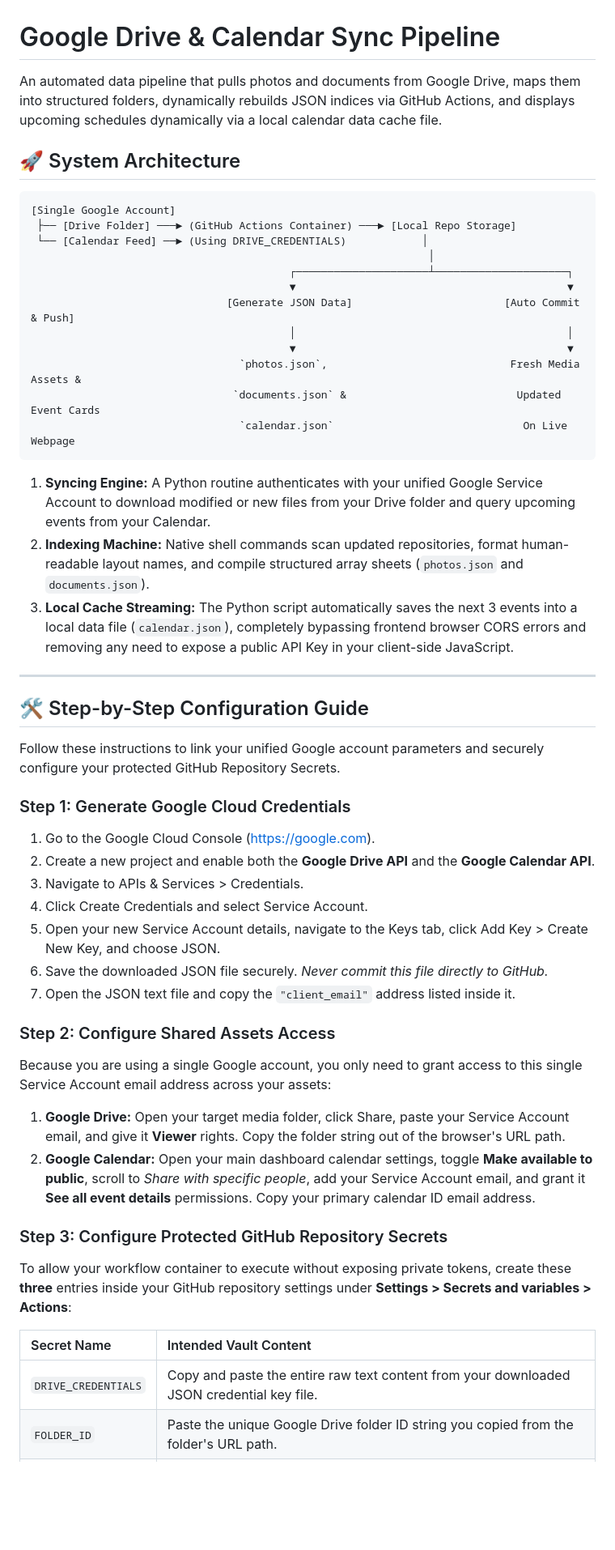
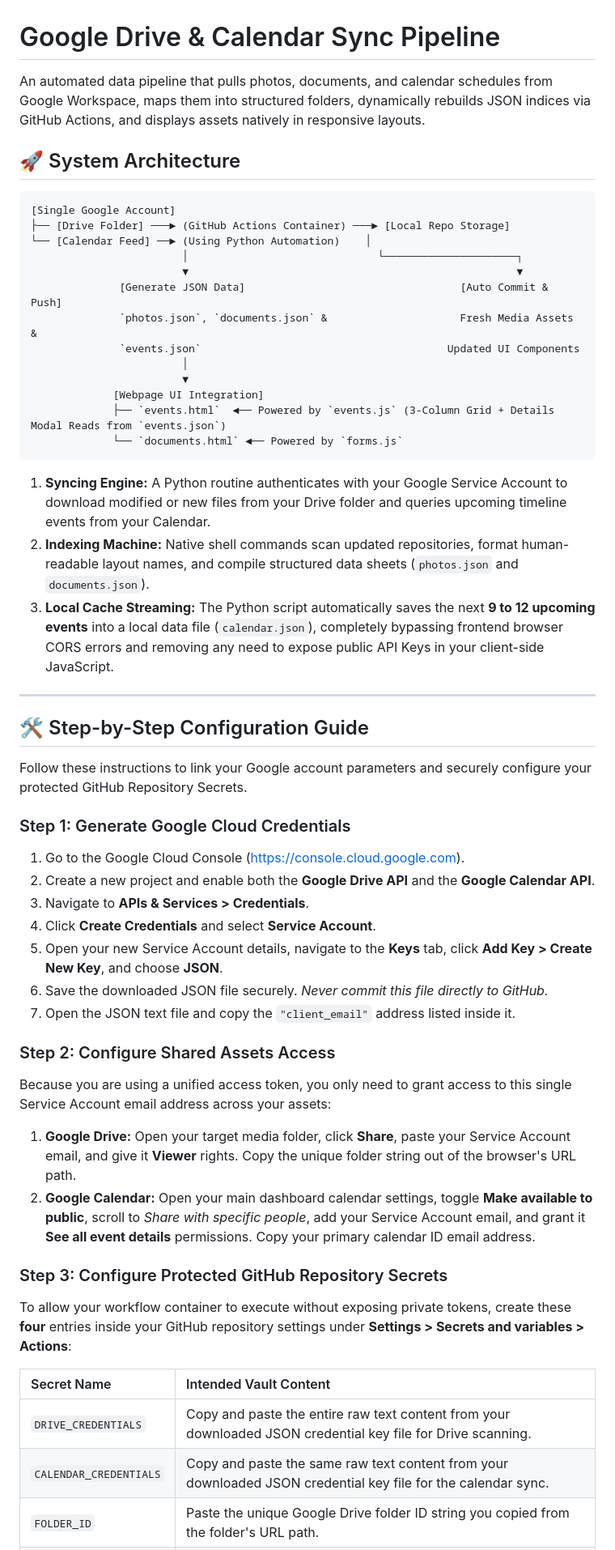
Before and after one commit to ALR394FL/394_Riders, a Markdown page: README.md, the part around one of its changes. Shown at 81% size. GitHub-like rendering; blank space fills up the shorter version.

Commit message:
Revise README for data pipeline and event handling
Updated README to reflect changes in data pipeline description, added new event handling details, and clarified configuration steps.

````diff
--- a/README.md
+++ b/README.md
@@ -1,54 +1,56 @@
 # Google Drive & Calendar Sync Pipeline
 
-An automated data pipeline that pulls photos and documents from Google Drive, maps them into structured folders, dynamically rebuilds JSON indices via GitHub Actions, and displays upcoming schedules dynamically via a local calendar data cache file.
+An automated data pipeline that pulls photos, documents, and calendar schedules from Google Workspace, maps them into structured folders, dynamically rebuilds JSON indices via GitHub Actions, and displays assets natively in responsive layouts.
 
 ## 🚀 System Architecture
 
 ```text
 [Single Google Account]
- ├── [Drive Folder] ───► (GitHub Actions Container) ───► [Local Repo Storage]
- └── [Calendar Feed] ──► (Using DRIVE_CREDENTIALS)            │
-                                                               │
-                                         ┌─────────────────────┴─────────────────────┐
-                                         ▼                                           ▼
-                               [Generate JSON Data]                        [Auto Commit & Push]
-                                         │                                           │
-                                         ▼                                           ▼
-                                 `photos.json`,                             Fresh Media Assets &
-                                `documents.json` &                           Updated Event Cards
-                                 `calendar.json`                              On Live Webpage
+├── [Drive Folder] ───► (GitHub Actions Container) ───► [Local Repo Storage]
+└── [Calendar Feed] ──► (Using Python Automation)    │
+                        │                              └─────────────────────┐
+                        ▼                                                    ▼
+              [Generate JSON Data]                                  [Auto Commit & Push]
+              `photos.json`, `documents.json` &                     Fresh Media Assets &
+              `events.json`                                       Updated UI Components
+                        │
+                        ▼
+             [Webpage UI Integration]
+             ├── `events.html`  ◄── Powered by `events.js` (3-Column Grid + Details Modal Reads from `events.json`)
+             └── `documents.html` ◄── Powered by `forms.js`
 ```
 
-1. **Syncing Engine:** A Python routine authenticates with your unified Google Service Account to download modified or new files from your Drive folder and query upcoming events from your Calendar.
-2. **Indexing Machine:** Native shell commands scan updated repositories, format human-readable layout names, and compile structured array sheets (`photos.json` and `documents.json`).
-3. **Local Cache Streaming:** The Python script automatically saves the next 3 events into a local data file (`calendar.json`), completely bypassing frontend browser CORS errors and removing any need to expose a public API Key in your client-side JavaScript.
+1. **Syncing Engine:** A Python routine authenticates with your Google Service Account to download modified or new files from your Drive folder and queries upcoming timeline events from your Calendar.
+2. **Indexing Machine:** Native shell commands scan updated repositories, format human-readable layout names, and compile structured data sheets (`photos.json` and `documents.json`).
+3. **Local Cache Streaming:** The Python script automatically saves the next **9 to 12 upcoming events** into a local data file (`calendar.json`), completely bypassing frontend browser CORS errors and removing any need to expose public API Keys in your client-side JavaScript.
 
 ---
 
 ## 🛠️ Step-by-Step Configuration Guide
 
-Follow these instructions to link your unified Google account parameters and securely configure your protected GitHub Repository Secrets.
+Follow these instructions to link your Google account parameters and securely configure your protected GitHub Repository Secrets.
 
 ### Step 1: Generate Google Cloud Credentials
-1. Go to the Google Cloud Console (https://google.com).
+1. Go to the Google Cloud Console (https://console.cloud.google.com).
 2. Create a new project and enable both the **Google Drive API** and the **Google Calendar API**.
-3. Navigate to APIs & Services > Credentials.
-4. Click Create Credentials and select Service Account.
-5. Open your new Service Account details, navigate to the Keys tab, click Add Key > Create New Key, and choose JSON.
+3. Navigate to **APIs & Services > Credentials**.
+4. Click **Create Credentials** and select **Service Account**.
+5. Open your new Service Account details, navigate to the **Keys** tab, click **Add Key > Create New Key**, and choose **JSON**.
 6. Save the downloaded JSON file securely. *Never commit this file directly to GitHub.*
 7. Open the JSON text file and copy the `"client_email"` address listed inside it.
 
 ### Step 2: Configure Shared Assets Access
-Because you are using a single Google account, you only need to grant access to this single Service Account email address across your assets:
-1. **Google Drive:** Open your target media folder, click Share, paste your Service Account email, and give it **Viewer** rights. Copy the folder string out of the browser's URL path.
+Because you are using a unified access token, you only need to grant access to this single Service Account email address across your assets:
+1. **Google Drive:** Open your target media folder, click **Share**, paste your Service Account email, and give it **Viewer** rights. Copy the unique folder string out of the browser's URL path.
 2. **Google Calendar:** Open your main dashboard calendar settings, toggle **Make available to public**, scroll to *Share with specific people*, add your Service Account email, and grant it **See all event details** permissions. Copy your primary calendar ID email address.
 
 ### Step 3: Configure Protected GitHub Repository Secrets
-To allow your workflow container to execute without exposing private tokens, create these **three** entries inside your GitHub repository settings under **Settings > Secrets and variables > Actions**:
+To allow your workflow container to execute without exposing private tokens, create these **four** entries inside your GitHub repository settings under **Settings > Secrets and variables > Actions**:
 
 | Secret Name | Intended Vault Content |
 | :--- | :--- |
-| `DRIVE_CREDENTIALS` | Copy and paste the entire raw text content from your downloaded JSON credential key file. |
+| `DRIVE_CREDENTIALS` | Copy and paste the entire raw text content from your downloaded JSON credential key file for Drive scanning. |
+| `CALENDAR_CREDENTIALS` | Copy and paste the same raw text content from your downloaded JSON credential key file for the calendar sync. |
 | `FOLDER_ID` | Paste the unique Google Drive folder ID string you copied from the folder's URL path. |
 | `CALENDAR_ID` | Paste your primary calendar email address or organizational calendar hash string. |
 
````
Also changed, not shown: other parts of README.md (+28 -17 lines).
